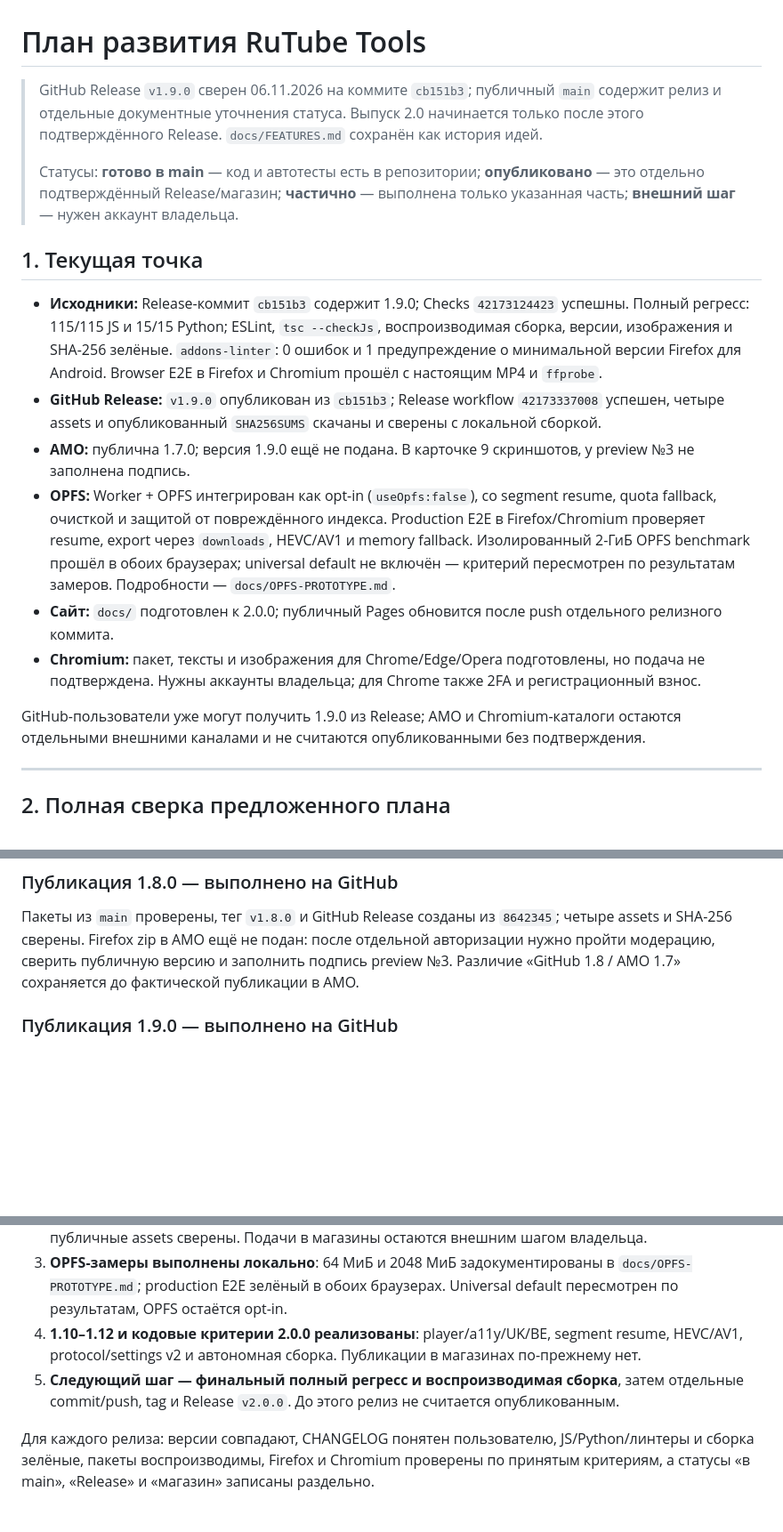
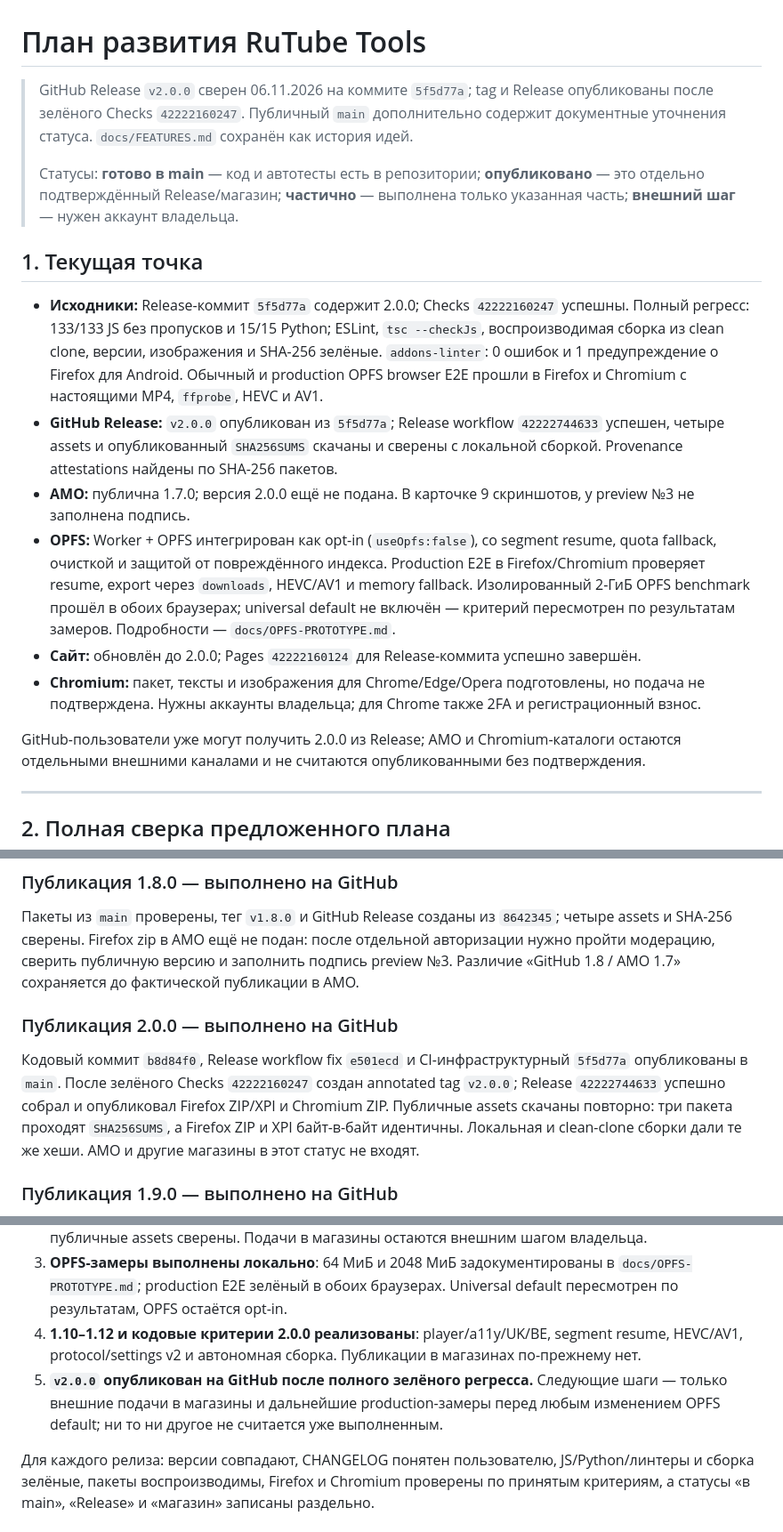
Before and after one commit to xxnetme/rutube-tools, a Markdown page: docs/ROADMAP.md, 3 parts joined by grey strips. Shown at 89% size. Drawn GitHub-style; blank space fills up the shorter version.

Commit message:
docs: record v2.0.0 publication

```diff
--- a/docs/ROADMAP.md
+++ b/docs/ROADMAP.md
@@ -1,8 +1,8 @@
 # План развития RuTube Tools
 
-> GitHub Release `v1.9.0` сверен 06.11.2026 на коммите `cb151b3`; публичный `main`
-> содержит релиз и отдельные документные уточнения статуса. Выпуск 2.0 начинается только после
-> этого подтверждённого Release. `docs/FEATURES.md` сохранён как история идей.
+> GitHub Release `v2.0.0` сверен 06.11.2026 на коммите `5f5d77a`; tag и Release опубликованы
+> после зелёного Checks `42222160247`. Публичный `main` дополнительно содержит документные
+> уточнения статуса. `docs/FEATURES.md` сохранён как история идей.
 >
 > Статусы: **готово в main** — код и автотесты есть в репозитории;
 > **опубликовано** — это отдельно подтверждённый Release/магазин;
@@ -10,25 +10,26 @@
 
 ## 1. Текущая точка
 
-- **Исходники:** Release-коммит `cb151b3` содержит 1.9.0; Checks `42173124423` успешны.
-  Полный регресс: 115/115 JS и 15/15 Python; ESLint, `tsc --checkJs`, воспроизводимая сборка,
-  версии, изображения и SHA-256 зелёные. `addons-linter`: 0 ошибок и 1 предупреждение
-  о минимальной версии Firefox для Android. Browser E2E в Firefox и Chromium прошёл
-  с настоящим MP4 и `ffprobe`.
-- **GitHub Release:** `v1.9.0` опубликован из `cb151b3`; Release workflow `42173337008`
+- **Исходники:** Release-коммит `5f5d77a` содержит 2.0.0; Checks `42222160247` успешны.
+  Полный регресс: 133/133 JS без пропусков и 15/15 Python; ESLint, `tsc --checkJs`,
+  воспроизводимая сборка из clean clone, версии, изображения и SHA-256 зелёные.
+  `addons-linter`: 0 ошибок и 1 предупреждение о Firefox для Android. Обычный и production
+  OPFS browser E2E прошли в Firefox и Chromium с настоящими MP4, `ffprobe`, HEVC и AV1.
+- **GitHub Release:** `v2.0.0` опубликован из `5f5d77a`; Release workflow `42222744633`
   успешен, четыре assets и опубликованный `SHA256SUMS` скачаны и сверены с локальной сборкой.
-- **AMO:** публична 1.7.0; версия 1.9.0 ещё не подана. В карточке 9 скриншотов,
+  Provenance attestations найдены по SHA-256 пакетов.
+- **AMO:** публична 1.7.0; версия 2.0.0 ещё не подана. В карточке 9 скриншотов,
   у preview №3 не заполнена подпись. <!-- ver:prev -->
 - **OPFS:** Worker + OPFS интегрирован как opt-in (`useOpfs:false`), со segment resume,
   quota fallback, очисткой и защитой от повреждённого индекса. Production E2E в Firefox/Chromium
   проверяет resume, export через `downloads`, HEVC/AV1 и memory fallback. Изолированный 2-ГиБ
   OPFS benchmark прошёл в обоих браузерах; universal default не включён — критерий пересмотрен
   по результатам замеров. Подробности — `docs/OPFS-PROTOTYPE.md`.
-- **Сайт:** `docs/` подготовлен к 2.0.0; публичный Pages обновится после push отдельного релизного коммита.
+- **Сайт:** обновлён до 2.0.0; Pages `42222160124` для Release-коммита успешно завершён.
 - **Chromium:** пакет, тексты и изображения для Chrome/Edge/Opera подготовлены,
   но подача не подтверждена. Нужны аккаунты владельца; для Chrome также 2FA и регистрационный взнос.
 
-GitHub-пользователи уже могут получить 1.9.0 из Release; AMO и Chromium-каталоги остаются
+GitHub-пользователи уже могут получить 2.0.0 из Release; AMO и Chromium-каталоги остаются
 отдельными внешними каналами и не считаются опубликованными без подтверждения.
 
 ---
@@ -113,6 +114,15 @@ allowlist значений и отдельные тесты storage/backup. Ис
 assets и SHA-256 сверены. Firefox zip в AMO ещё не подан: после отдельной авторизации
 нужно пройти модерацию, сверить публичную версию и заполнить подпись preview №3.
 Различие «GitHub 1.8 / AMO 1.7» сохраняется до фактической публикации в AMO. <!-- ver:prev -->
+
+### Публикация 2.0.0 — выполнено на GitHub
+
+Кодовый коммит `b8d84f0`, Release workflow fix `e501ecd` и CI-инфраструктурный `5f5d77a`
+опубликованы в `main`. После зелёного Checks `42222160247` создан annotated tag `v2.0.0`;
+Release `42222744633` успешно собрал и опубликовал Firefox ZIP/XPI и Chromium ZIP.
+Публичные assets скачаны повторно: три пакета проходят `SHA256SUMS`, а Firefox ZIP и XPI
+байт-в-байт идентичны. Локальная и clean-clone сборки дали те же хеши. AMO и другие магазины
+в этот статус не входят.
 
 ### Публикация 1.9.0 — выполнено на GitHub
 
@@ -249,8 +259,9 @@ OPFS — переделка пути записи, а не замена `Blob`
    пересмотрен по результатам, OPFS остаётся opt-in.
 4. **1.10–1.12 и кодовые критерии 2.0.0 реализованы**: player/a11y/UK/BE, segment resume,
    HEVC/AV1, protocol/settings v2 и автономная сборка. Публикации в магазинах по-прежнему нет.
-5. **Следующий шаг — финальный полный регресс и воспроизводимая сборка**, затем отдельные
-   commit/push, tag и Release `v2.0.0`. До этого релиз не считается опубликованным.
+5. **`v2.0.0` опубликован на GitHub после полного зелёного регресса.** Следующие шаги —
+   только внешние подачи в магазины и дальнейшие production-замеры перед любым изменением
+   OPFS default; ни то ни другое не считается уже выполненным.
 
 Для каждого релиза: версии совпадают, CHANGELOG понятен пользователю, JS/Python/линтеры и
 сборка зелёные, пакеты воспроизводимы, Firefox и Chromium проверены по принятым критериям,
```
Also changed, not shown: docs/PUBLISH.md (+7 -7 lines).
